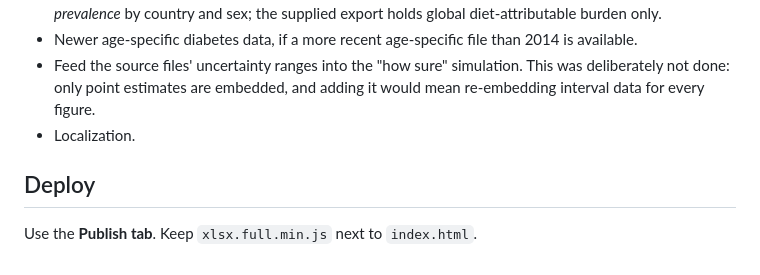
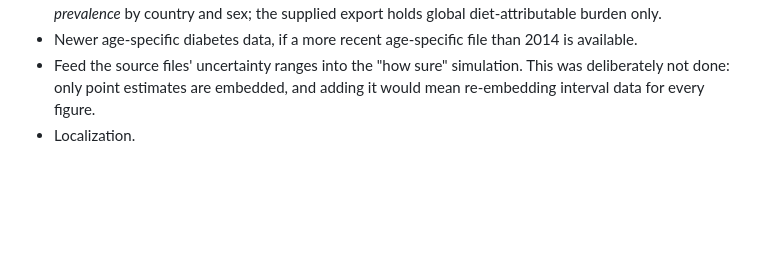
Before and after one commit to datakid/survival-mirror, a Markdown page: README.md, the part around the change. GitHub-like rendering; blank space fills up the shorter version.

```diff
--- a/README.md
+++ b/README.md
@@ -122,6 +122,3 @@ A static, offline-capable mortality calculator. It shows population-level surviv
 - Newer age-specific diabetes data, if a more recent age-specific file than 2014 is available.
 - Feed the source files' uncertainty ranges into the "how sure" simulation. This was deliberately not done: only point estimates are embedded, and adding it would mean re-embedding interval data for every figure.
 - Localization.
-
-## Deploy
-Use the **Publish tab**. Keep `xlsx.full.min.js` next to `index.html`.
```
